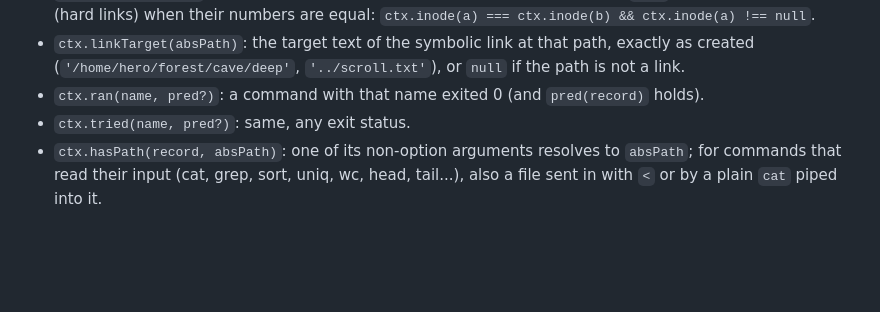
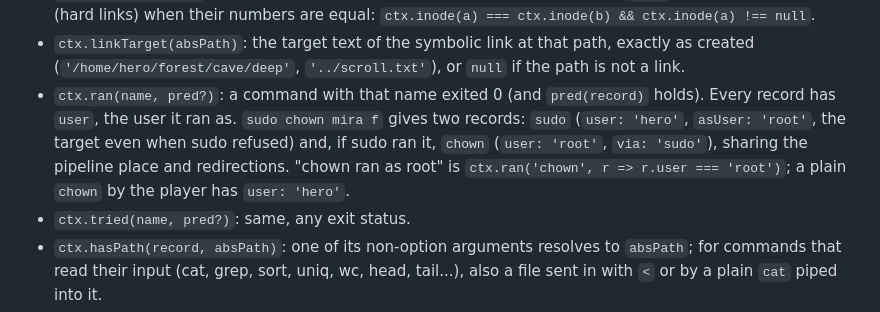
Before and after one commit to Janet16180/shellcraft, a Markdown page: AUTHORING.md, the part around one of its changes. GitHub-like rendering; blank space fills up the shorter version.

```diff
--- a/AUTHORING.md
+++ b/AUTHORING.md
@@ -79,6 +79,10 @@ The check context `ctx` (implemented in `src/game/checks.js`) sees only the port
 - `ctx.linkTarget(absPath)`: the target text of the symbolic link at that path, exactly as created
   (`'/home/hero/forest/cave/deep'`, `'../scroll.txt'`), or `null` if the path is not a link.
 - `ctx.ran(name, pred?)`: a command with that name exited 0 (and `pred(record)` holds).
+  Every record has `user`, the user it ran as. `sudo chown mira f` gives two records: `sudo`
+  (`user: 'hero'`, `asUser: 'root'`, the target even when sudo refused) and, if sudo ran it, `chown`
+  (`user: 'root'`, `via: 'sudo'`), sharing the pipeline place and redirections. "chown ran as root" is
+  `ctx.ran('chown', r => r.user === 'root')`; a plain `chown` by the player has `user: 'hero'`.
 - `ctx.tried(name, pred?)`: same, any exit status.
 - `ctx.hasPath(record, absPath)`: one of its non-option arguments resolves to `absPath`; for commands that read their input (cat, grep, sort, uniq, wc, head, tail...), also a file sent in with `<` or by a plain `cat` piped into it.
 - `ctx.streams(record)`: `{out, err}`, where the command's output and errors went after its redirections in typed order (`2>&1`, `&>` included); `null` is the screen.
```
Also changed, not shown: other parts of AUTHORING.md (+43 -1 lines), docs/STATUS.md (+16 -0 lines), docs/verification/sudo.md (added, +29 -0 lines).
